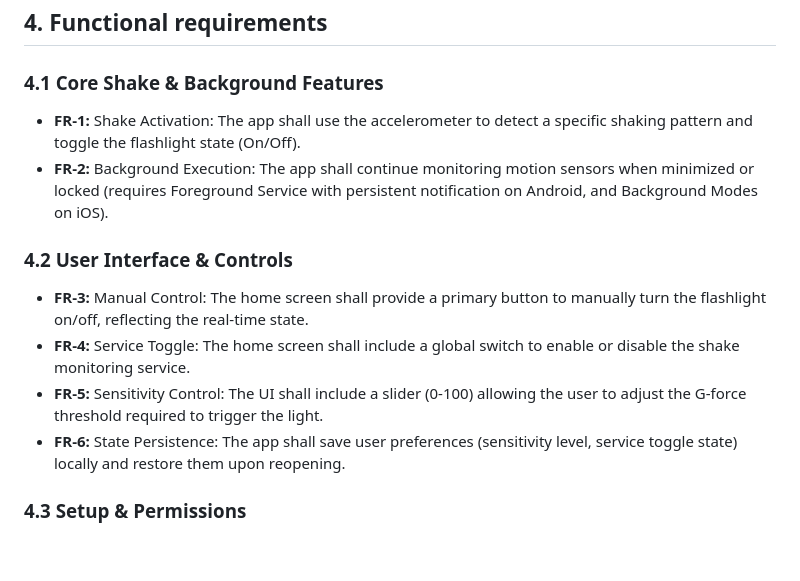
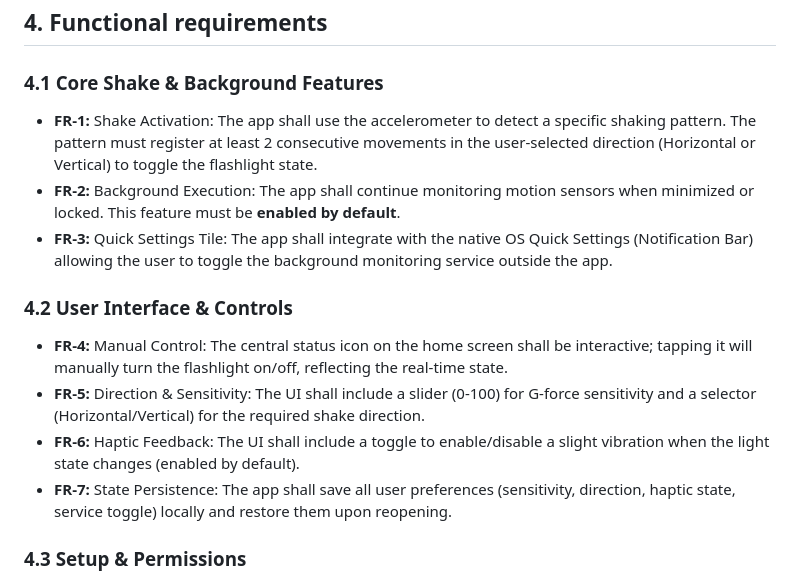
Before and after one commit to rparana/shakelight_app, a Markdown page: ai-docs/PRD.md, the part around the change. GitHub-like rendering; blank space fills up the shorter version.

Commit message:
docs: update PRD

```diff
--- a/ai-docs/PRD.md
+++ b/ai-docs/PRD.md
@@ -38,15 +38,16 @@ ShakeLight App is a mobile utility developed in Flutter that allows users to tur
 
 ### 4.1 Core Shake & Background Features
 
-- **FR-1:** Shake Activation: The app shall use the accelerometer to detect a specific shaking pattern and toggle the flashlight state (On/Off).
-- **FR-2:** Background Execution: The app shall continue monitoring motion sensors when minimized or locked (requires Foreground Service with persistent notification on Android, and Background Modes on iOS).
+- **FR-1:** Shake Activation: The app shall use the accelerometer to detect a specific shaking pattern. The pattern must register at least 2 consecutive movements in the user-selected direction (Horizontal or Vertical) to toggle the flashlight state.
+- **FR-2:** Background Execution: The app shall continue monitoring motion sensors when minimized or locked. This feature must be **enabled by default**.
+- **FR-3:** Quick Settings Tile: The app shall integrate with the native OS Quick Settings (Notification Bar) allowing the user to toggle the background monitoring service outside the app.
 
 ### 4.2 User Interface & Controls
 
-- **FR-3:** Manual Control: The home screen shall provide a primary button to manually turn the flashlight on/off, reflecting the real-time state.
-- **FR-4:** Service Toggle: The home screen shall include a global switch to enable or disable the shake monitoring service.
-- **FR-5:** Sensitivity Control: The UI shall include a slider (0-100) allowing the user to adjust the G-force threshold required to trigger the light.
-- **FR-6:** State Persistence: The app shall save user preferences (sensitivity level, service toggle state) locally and restore them upon reopening.
+- **FR-4:** Manual Control: The central status icon on the home screen shall be interactive; tapping it will manually turn the flashlight on/off, reflecting the real-time state.
+- **FR-5:** Direction & Sensitivity: The UI shall include a slider (0-100) for G-force sensitivity and a selector (Horizontal/Vertical) for the required shake direction.
+- **FR-6:** Haptic Feedback: The UI shall include a toggle to enable/disable a slight vibration when the light state changes (enabled by default).
+- **FR-7:** State Persistence: The app shall save all user preferences (sensitivity, direction, haptic state, service toggle) locally and restore them upon reopening.
 
 ### 4.3 Setup & Permissions
 
```
